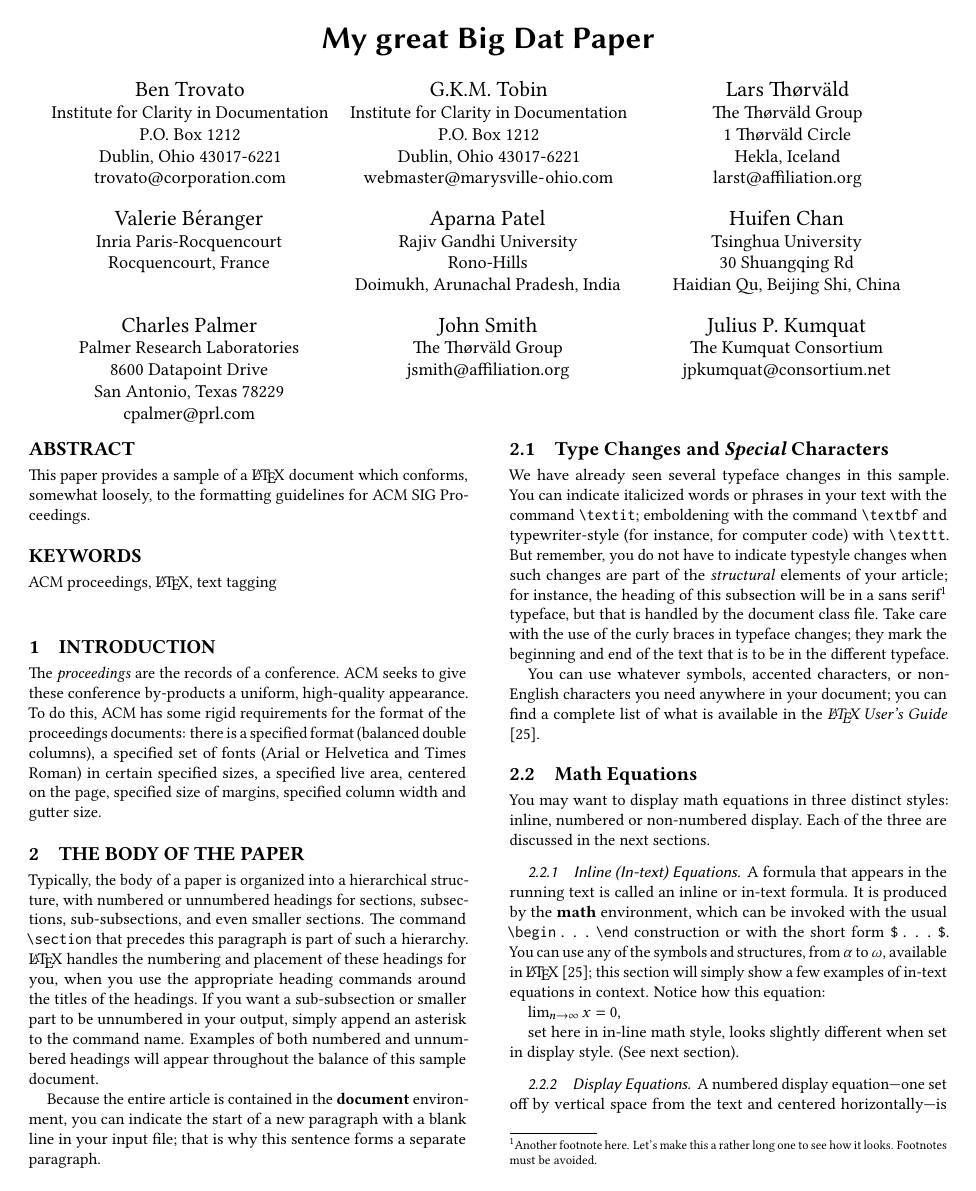
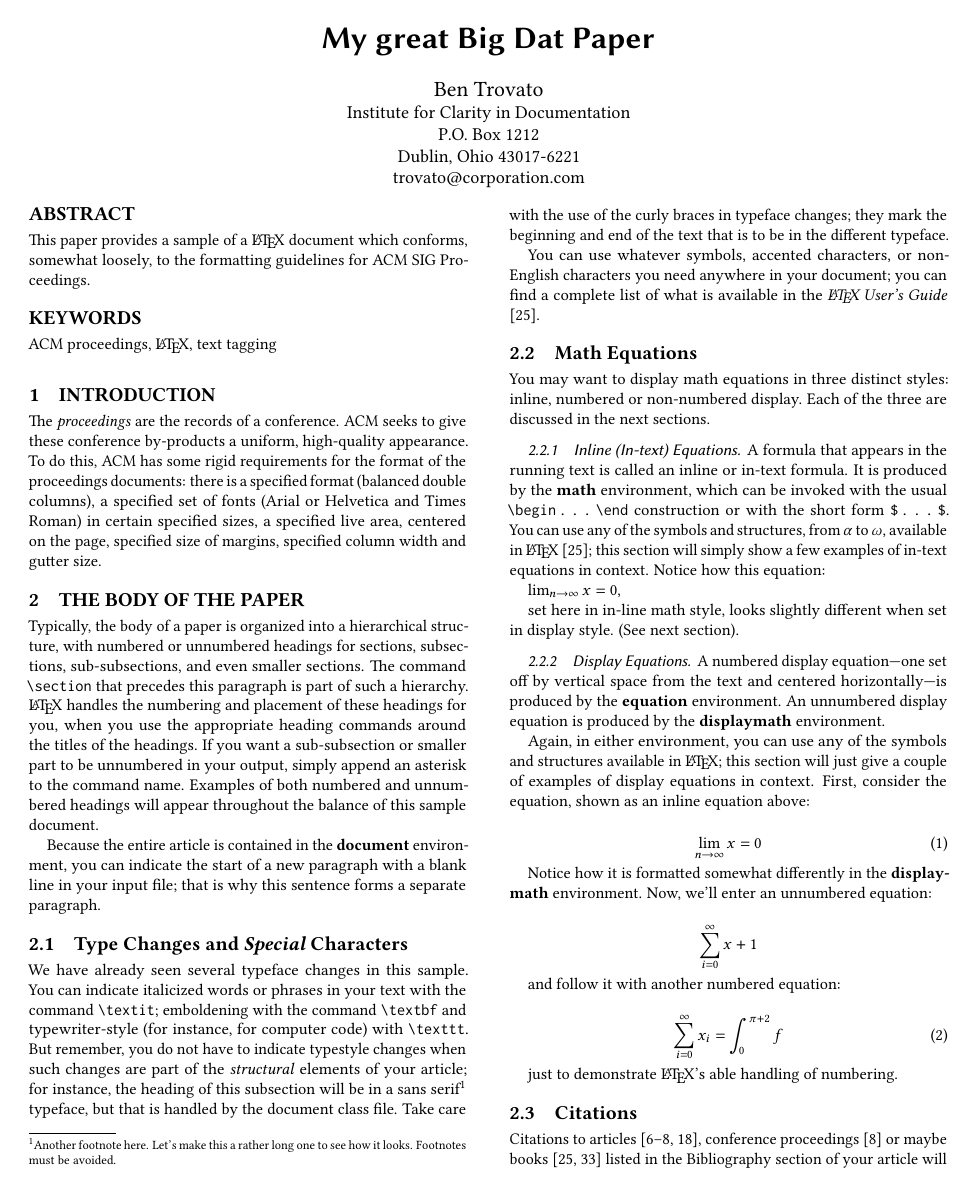
Before and after one commit to bigdata-i523/hid107, a LaTeX paper (paper1/report.tex): page 1 of 4 before the commit and page 1 of 3 after it. Compiled offline with pdfLaTeX.

Commit message:
Update report.tex

```diff
--- a/paper1/report.tex
+++ b/paper1/report.tex
@@ -25,67 +25,6 @@
   \postcode{43017-6221}
 }
 \email{trovato@corporation.com}
-
-\author{G.K.M. Tobin}
-\affiliation{%
-  \institution{Institute for Clarity in Documentation}
-  \streetaddress{P.O. Box 1212}
-  \city{Dublin}
-  \state{Ohio}
-  \postcode{43017-6221}
-}
-\email{webmaster@marysville-ohio.com}
-
-\author{Lars Th{\o}rv{\"a}ld}
-\affiliation{%
-  \institution{The Th{\o}rv{\"a}ld Group}
-  \streetaddress{1 Th{\o}rv{\"a}ld Circle}
-  \city{Hekla}
-  \country{Iceland}}
-\email{larst@affiliation.org}
-
-\author{Valerie B\'eranger}
-\affiliation{%
-  \institution{Inria Paris-Rocquencourt}
-  \city{Rocquencourt}
-  \country{France}
-}
-\author{Aparna Patel}
-\affiliation{%
- \institution{Rajiv Gandhi University}
- \streetaddress{Rono-Hills}
- \city{Doimukh}
- \state{Arunachal Pradesh}
- \country{India}}
-\author{Huifen Chan}
-\affiliation{%
-  \institution{Tsinghua University}
-  \streetaddress{30 Shuangqing Rd}
-  \city{Haidian Qu}
-  \state{Beijing Shi}
-  \country{China}
-}
-
-\author{Charles Palmer}
-\affiliation{%
-  \institution{Palmer Research Laboratories}
-  \streetaddress{8600 Datapoint Drive}
-  \city{San Antonio}
-  \state{Texas}
-  \postcode{78229}}
-\email{cpalmer@prl.com}
-
-\author{John Smith}
-\affiliation{\institution{The Th{\o}rv{\"a}ld Group}}
-\email{jsmith@affiliation.org}
-
-\author{Julius P.~Kumquat}
-\affiliation{\institution{The Kumquat Consortium}}
-\email{jpkumquat@consortium.net}
-
-% The default list of authors is too long for headers}
-\renewcommand{\shortauthors}{B. Trovato et al.}
-
 
 \begin{abstract}
 This paper provides a sample of a \LaTeX\ document which conforms,
```
Also changed, not shown: paper1/report.tex (47 more changed lines).
